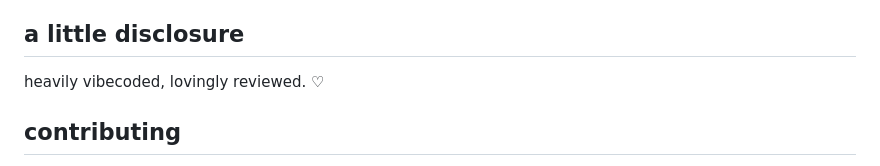
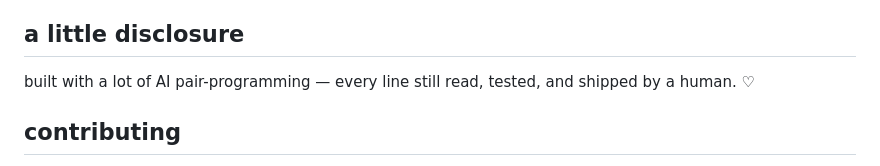
Before and after one commit to rishabhroyy/hokago, a Markdown page: README.md, the part around the change. Drawn GitHub-style.

Commit message:
docs: make the vibecoding disclosure a bit more informative

```diff
--- a/README.md
+++ b/README.md
@@ -96,7 +96,7 @@ updates are `docker compose pull && docker compose up -d`. hokago snapshots your
 
 ## a little disclosure
 
-heavily vibecoded, lovingly reviewed. ♡
+built with a lot of AI pair-programming — every line still read, tested, and shipped by a human. ♡
 
 ## contributing
 
```
